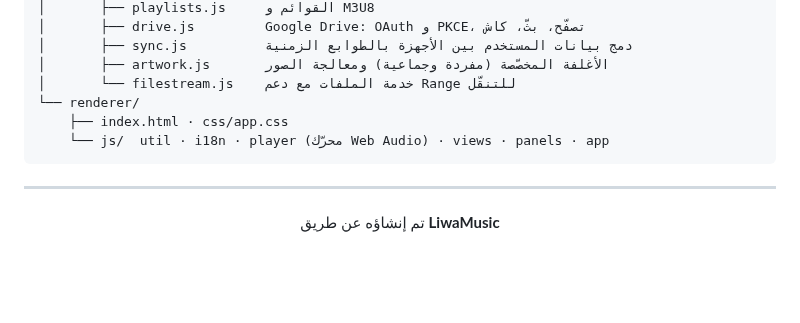
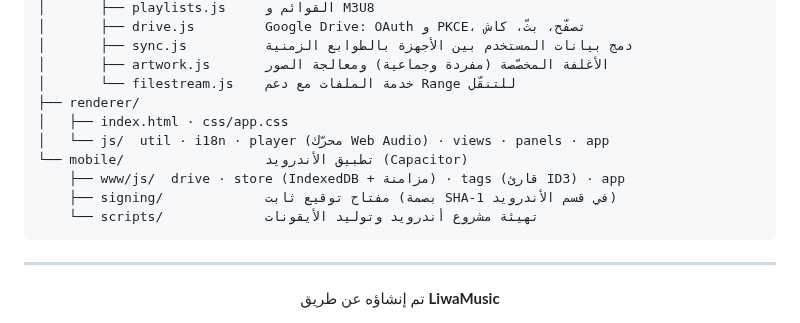
Before and after one commit to almarar88/liwamusic, a Markdown page: README.md, the part around one of its changes. GitHub-like rendering; blank space fills up the shorter version.

````diff
--- a/README.md
+++ b/README.md
@@ -215,9 +264,13 @@ npm run dist:win # بناء مثبّت ويندوز (يحتاج ويندوز)
 │       ├── sync.js          دمج بيانات المستخدم بين الأجهزة بالطوابع الزمنية
 │       ├── artwork.js       الأغلفة المخصّصة (مفردة وجماعية) ومعالجة الصور
 │       └── filestream.js    خدمة الملفات مع دعم Range للتنقّل
-└── renderer/
-    ├── index.html · css/app.css
-    └── js/  util · i18n · player (محرّك Web Audio) · views · panels · app
+├── renderer/
+│   ├── index.html · css/app.css
+│   └── js/  util · i18n · player (محرّك Web Audio) · views · panels · app
+└── mobile/                  تطبيق الأندرويد (Capacitor)
+    ├── www/js/  drive · store (IndexedDB + مزامنة) · tags (قارئ ID3) · app
+    ├── signing/             مفتاح توقيع ثابت (بصمة SHA-1 في قسم الأندرويد)
+    └── scripts/             تهيئة مشروع أندرويد وتوليد الأيقونات
 ```
 
 ---
````
Also changed, not shown: other parts of README.md (+49 -0 lines), docs/mobile-library.png (added), docs/mobile-player.png (added), docs/mobile-setup.png (added).
